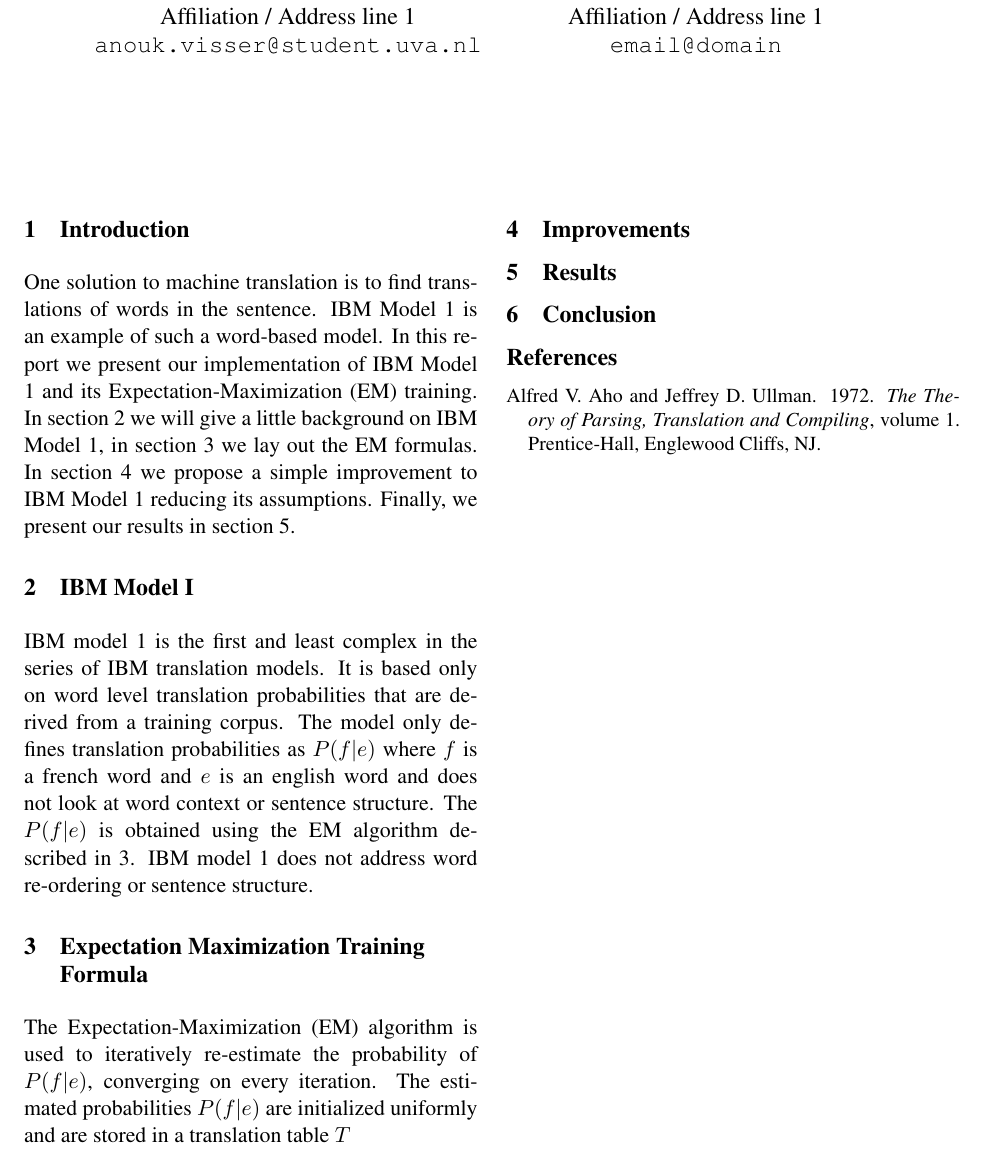
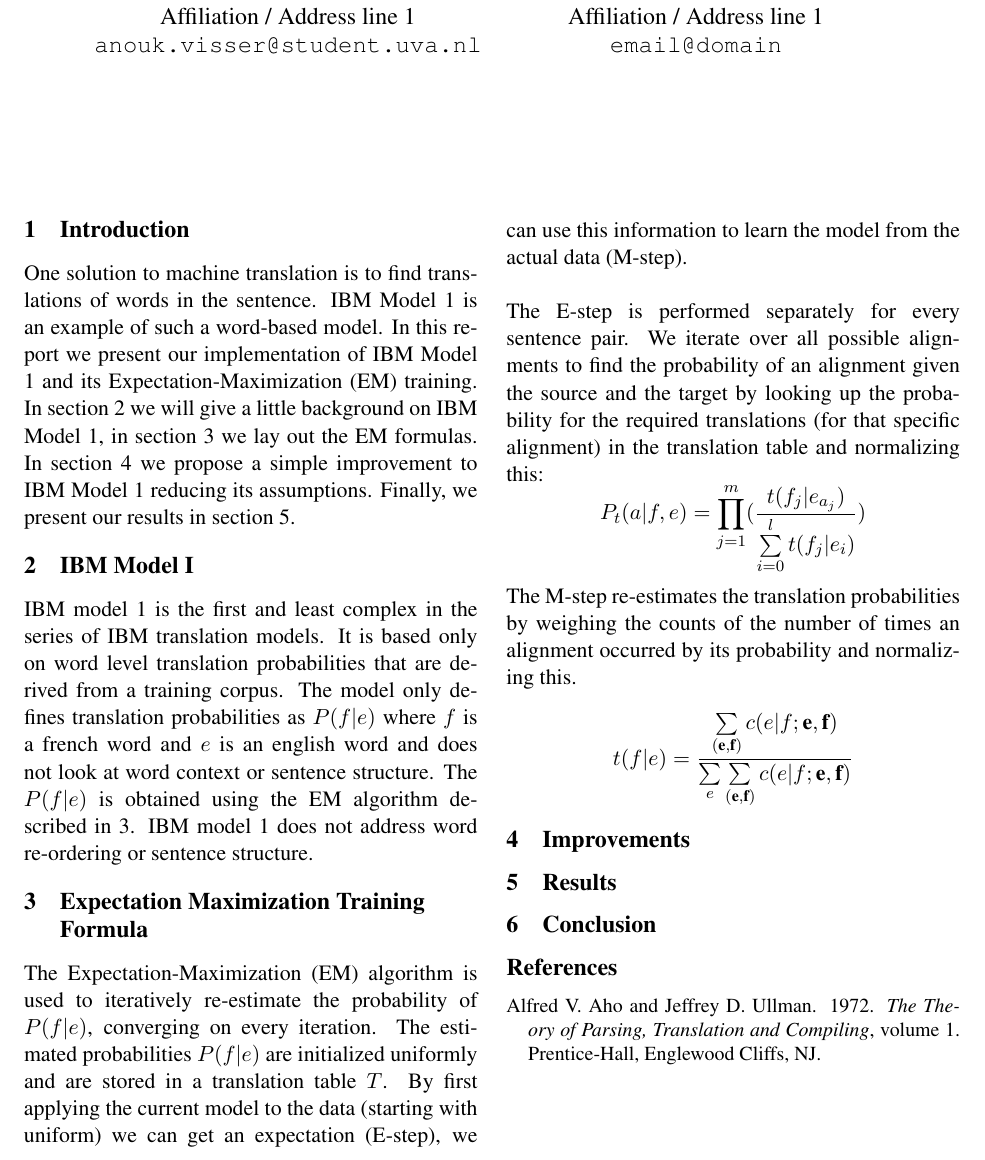
Before and after one commit to anoukv/SMT, a LaTeX document (report/acl2012.tex): part of the page, cut so that both start at the same text. Compiled offline with pdfLaTeX.

Commit message:
EM formulas

```diff
--- a/report/acl2012.tex
+++ b/report/acl2012.tex
@@ -32,7 +32,11 @@ IBM model 1 is the first and least complex in the series of IBM translation mode
 
 \section{Expectation Maximization Training Formula}
 \label{em}
-The Expectation-Maximization (EM) algorithm is used to iteratively re-estimate the probability of $P(f|e)$, converging on every iteration. The estimated probabilities $P(f|e)$ are initialized uniformly and are stored in a translation table $T$
+The Expectation-Maximization (EM) algorithm is used to iteratively re-estimate the probability of $P(f|e)$, converging on every iteration. The estimated probabilities $P(f|e)$ are initialized uniformly and are stored in a translation table $T$. By first applying the current model to the data (starting with uniform) we can get an expectation (E-step), we can use this information to learn the model from the actual data (M-step).\\\\
+The E-step is performed separately for every sentence pair. We iterate over all possible alignments to find the probability of an alignment given the source and the target by looking up the probability for the required translations (for that specific alignment) in the translation table and normalizing this:
+$$P_t(a|f, e) = \prod\limits_{j=1}^{m} (\frac{t(f_j|e_{a_{j}})}{\sum\limits_{i=0}^{l}t(f_j|e_i)})$$
+The M-step re-estimates the translation probabilities by weighing the counts of the number of times an alignment occurred by its probability and normalizing this.
+$$t(f|e) = \frac{\sum\limits_{(\textbf{e}, \textbf{f})} c(e|f; \textbf{e}, \textbf{f})}{\sum\limits_{e}\sum\limits_{(\textbf{e}, \textbf{f})} c(e|f; \textbf{e}, \textbf{f})}$$
 
 \section{Improvements}
 \label{own}
```
